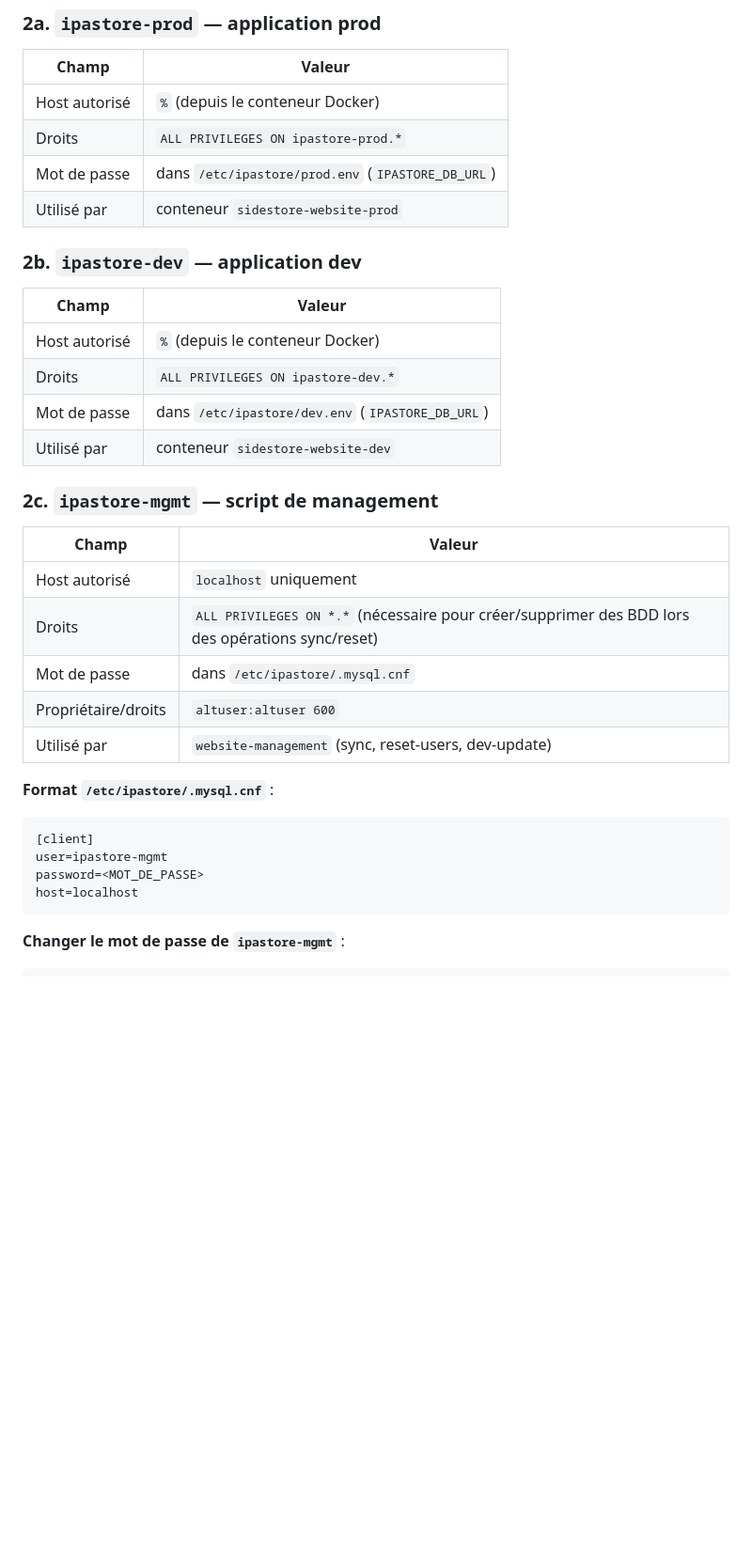
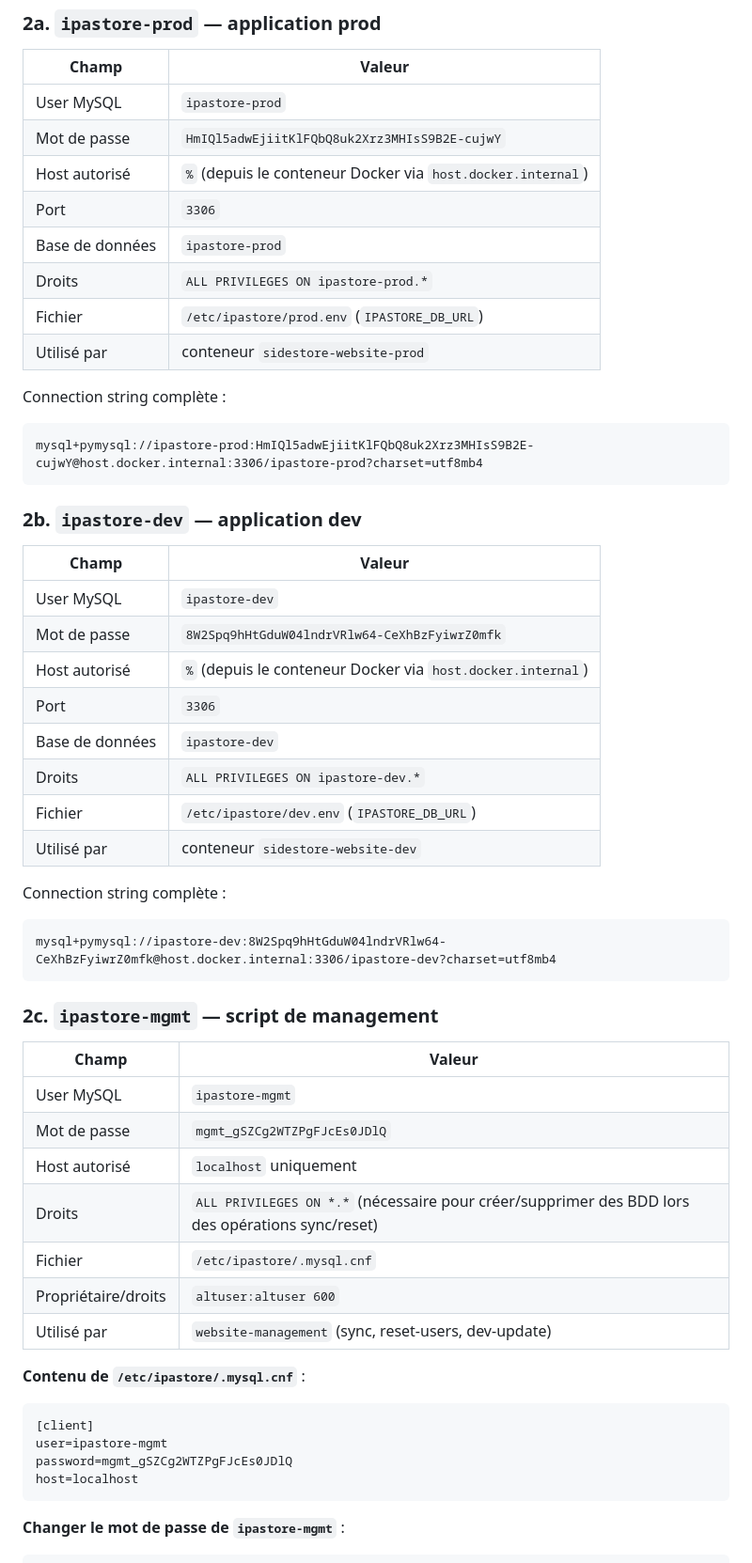
Before and after one commit to MattTen/sideserver_website, a Markdown page: documentation/credentials.md, the part around the change. Shown at 94% size. GitHub-like rendering; blank space fills up the shorter version.

Commit message:
docs(credentials): ajoute les credentials MySQL complets
Inclut user, mot de passe, connection string et fichier de conf pour
les trois users MySQL (ipastore-prod, ipastore-dev, ipastore-mgmt).

````diff
--- a/documentation/credentials.md
+++ b/documentation/credentials.md
@@ -41,35 +41,55 @@ Trois users MySQL distincts, chacun avec un rôle précis.
 
 | Champ | Valeur |
 |---|---|
-| Host autorisé | `%` (depuis le conteneur Docker) |
+| User MySQL | `ipastore-prod` |
+| Mot de passe | `HmIQl5adwEjiitKlFQbQ8uk2Xrz3MHIsS9B2E-cujwY` |
+| Host autorisé | `%` (depuis le conteneur Docker via `host.docker.internal`) |
+| Port | `3306` |
+| Base de données | `ipastore-prod` |
 | Droits | `ALL PRIVILEGES ON ipastore-prod.*` |
-| Mot de passe | dans `/etc/ipastore/prod.env` (`IPASTORE_DB_URL`) |
+| Fichier | `/etc/ipastore/prod.env` (`IPASTORE_DB_URL`) |
 | Utilisé par | conteneur `sidestore-website-prod` |
+
+Connection string complète :
+```
+mysql+pymysql://ipastore-prod:HmIQl5adwEjiitKlFQbQ8uk2Xrz3MHIsS9B2E-cujwY@host.docker.internal:3306/ipastore-prod?charset=utf8mb4
+```
 
 ### 2b. `ipastore-dev` — application dev
 
 | Champ | Valeur |
 |---|---|
-| Host autorisé | `%` (depuis le conteneur Docker) |
+| User MySQL | `ipastore-dev` |
+| Mot de passe | `8W2Spq9hHtGduW04lndrVRlw64-CeXhBzFyiwrZ0mfk` |
+| Host autorisé | `%` (depuis le conteneur Docker via `host.docker.internal`) |
+| Port | `3306` |
+| Base de données | `ipastore-dev` |
 | Droits | `ALL PRIVILEGES ON ipastore-dev.*` |
-| Mot de passe | dans `/etc/ipastore/dev.env` (`IPASTORE_DB_URL`) |
+| Fichier | `/etc/ipastore/dev.env` (`IPASTORE_DB_URL`) |
 | Utilisé par | conteneur `sidestore-website-dev` |
+
+Connection string complète :
+```
+mysql+pymysql://ipastore-dev:8W2Spq9hHtGduW04lndrVRlw64-CeXhBzFyiwrZ0mfk@host.docker.internal:3306/ipastore-dev?charset=utf8mb4
+```
 
 ### 2c. `ipastore-mgmt` — script de management
 
 | Champ | Valeur |
 |---|---|
+| User MySQL | `ipastore-mgmt` |
+| Mot de passe | `mgmt_gSZCg2WTZPgFJcEs0JDlQ` |
 | Host autorisé | `localhost` uniquement |
 | Droits | `ALL PRIVILEGES ON *.*` (nécessaire pour créer/supprimer des BDD lors des opérations sync/reset) |
-| Mot de passe | dans `/etc/ipastore/.mysql.cnf` |
+| Fichier | `/etc/ipastore/.mysql.cnf` |
 | Propriétaire/droits | `altuser:altuser 600` |
 | Utilisé par | `website-management` (sync, reset-users, dev-update) |
 
-**Format `/etc/ipastore/.mysql.cnf`** :
+**Contenu de `/etc/ipastore/.mysql.cnf`** :
 ```ini
 [client]
 user=ipastore-mgmt
-password=<MOT_DE_PASSE>
+password=mgmt_gSZCg2WTZPgFJcEs0JDlQ
 host=localhost
 ```
 
````
